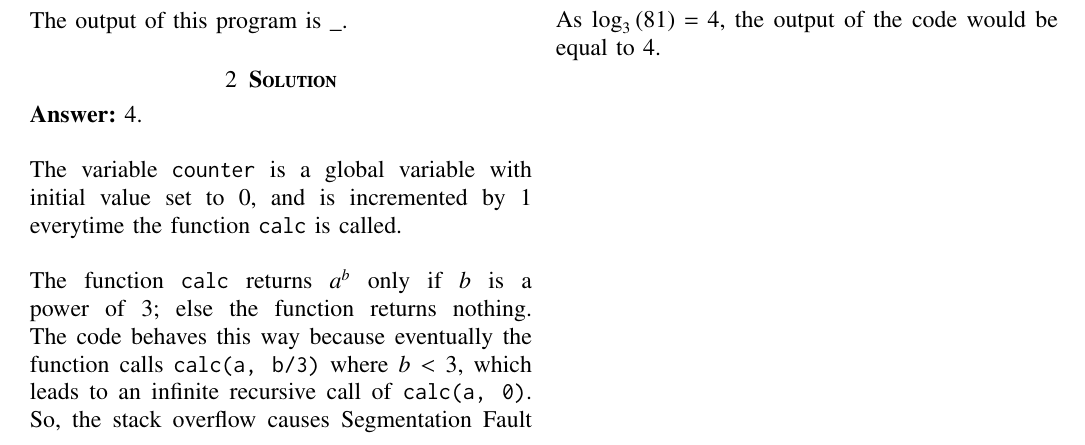
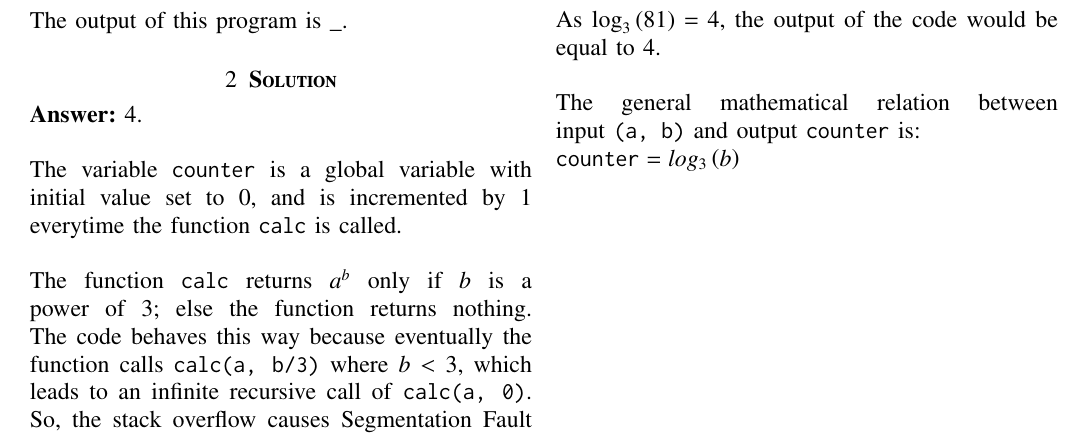
Before and after one commit to Sadiq0123/C-and-DS, a LaTeX problem sheet (Assignment-1/assignment-1.tex): part of the page, cut so that both start at the same text. Compiled offline with pdfLaTeX.

Commit message:
Update assignment-1.tex

```diff
--- a/Assignment-1/assignment-1.tex
+++ b/Assignment-1/assignment-1.tex
@@ -223,6 +223,9 @@ squarednode/.style={rectangle, draw=black!60, fill=white!5, very thick, minimum
 \end{center}
 
 As $\log_3\brak{81} = 4$, the output of the code would be equal to 4.
+\\~\\
+The general mathematical relation between input \texttt{(a, b)} and output \texttt{counter} is:
 
+$\texttt{counter} = log_3\brak{b}$
 
 \end{document}
```
